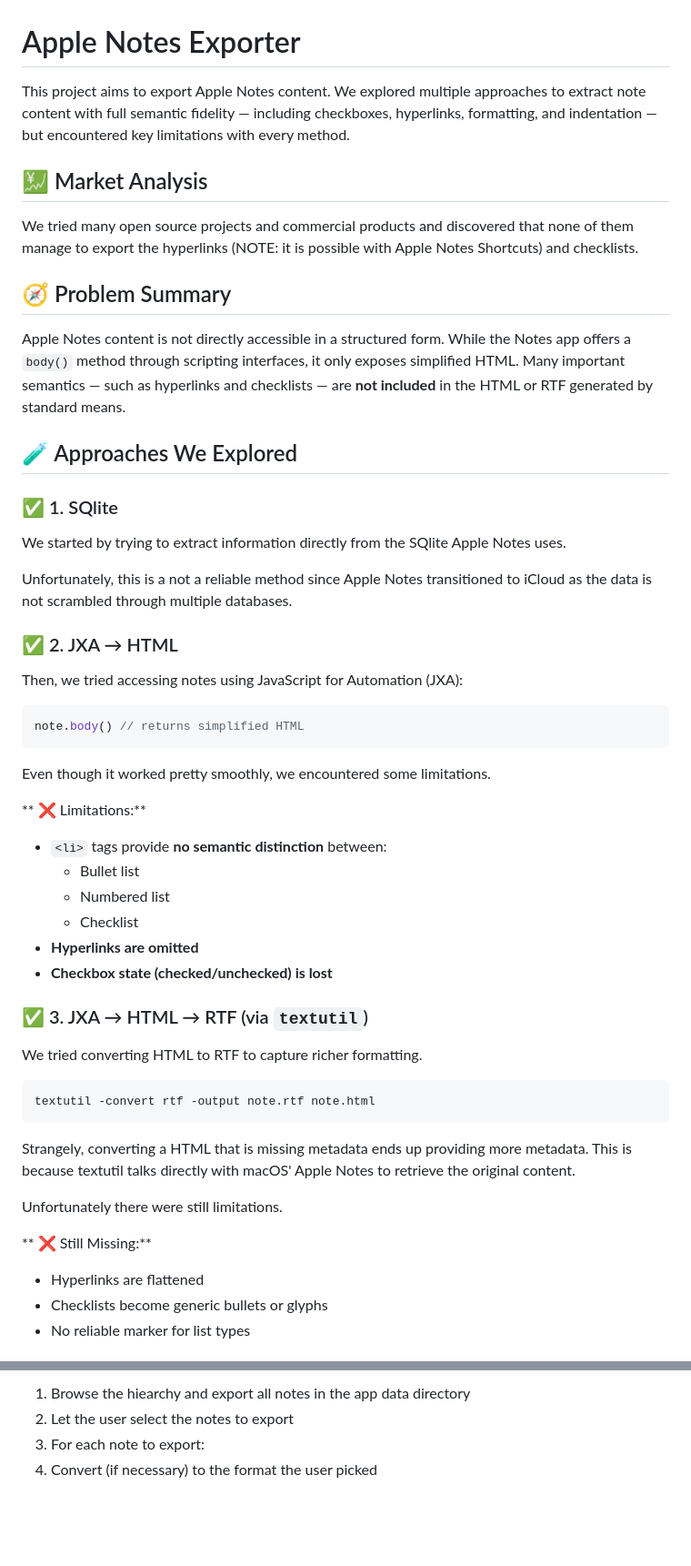
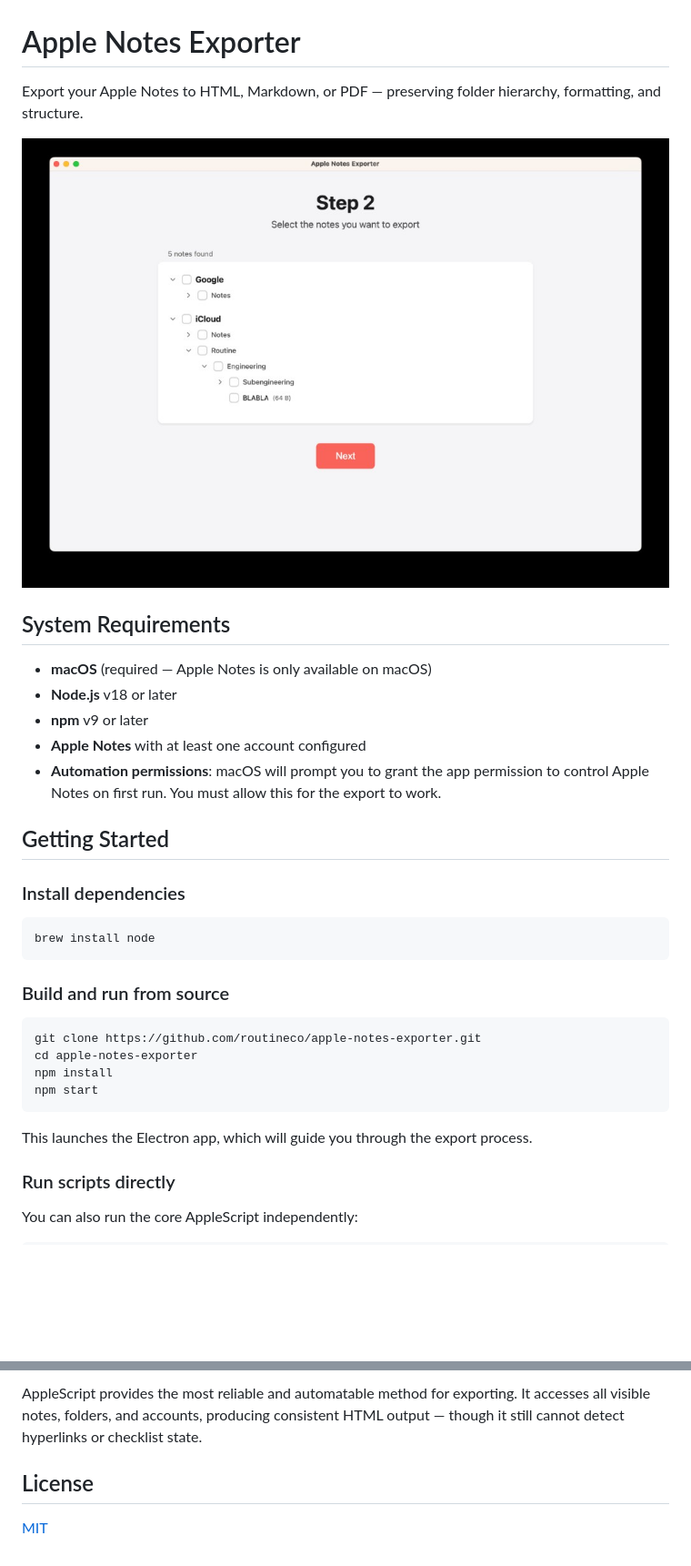
Before and after one commit to routineco/apple-notes-exporter, a Markdown page: README.md, 2 parts joined by grey strips. Shown at 91% size. Rendered like a GitHub page; pictures changed too: assets/screenshot.png (added); blank space fills up the shorter version.

````diff
--- a/README.md
+++ b/README.md
@@ -1,55 +1,37 @@
 # Apple Notes Exporter
 
-This project aims to export Apple Notes content. We explored multiple approaches to extract note content with full semantic fidelity — including checkboxes, hyperlinks, formatting, and indentation — but encountered key limitations with every method.
+Export your Apple Notes to HTML, Markdown, or PDF — preserving folder hierarchy, formatting, and structure.
 
-## 💹 Market Analysis
+![Apple Notes Exporter](assets/screenshot.png)
 
-We tried many open source projects and commercial products and discovered that none of them manage to export the hyperlinks (NOTE: it is possible with Apple Notes Shortcuts) and checklists.
+## System Requirements
 
-## 🧭 Problem Summary
+- **macOS** (required — Apple Notes is only available on macOS)
+- **Node.js** v18 or later
+- **npm** v9 or later
+- **Apple Notes** with at least one account configured
+- **Automation permissions**: macOS will prompt you to grant the app permission to control Apple Notes on first run. You must allow this for the export to work.
 
-Apple Notes content is not directly accessible in a structured form. While the Notes app offers a `body()` method through scripting interfaces, it only exposes simplified HTML. Many important semantics — such as hyperlinks and checklists — are **not included** in the HTML or RTF generated by standard means.
+## Getting Started
 
-## 🧪 Approaches We Explored
+### Install dependencies
 
-### ✅ 1. SQlite
-
-We started by trying to extract information directly from the SQlite Apple Notes uses.
-
-Unfortunately, this is a not a reliable method since Apple Notes transitioned to iCloud as the data is not scrambled through multiple databases.
-
-### ✅ 2. JXA → HTML
-
-Then, we tried accessing notes using JavaScript for Automation (JXA):
-
-```js
-note.body() // returns simplified HTML
+```sh
+brew install node
 ```
 
-Even though it worked pretty smoothly, we encountered some limitations.
-
-** ❌ Limitations:**
-- `<li>` tags provide **no semantic distinction** between:
-  - Bullet list
-  - Numbered list
-  - Checklist
-- **Hyperlinks are omitted**
-- **Checkbox state (checked/unchecked) is lost**
-
-### ✅ 3. JXA → HTML → RTF (via `textutil`)
-
-We tried converting HTML to RTF to capture richer formatting.
+### Build and run from source
 
 ```sh
-textutil -convert rtf -output note.rtf note.html
+git clone https://github.com/routineco/apple-notes-exporter.git
+cd apple-notes-exporter
+npm install
+npm start
 ```
 
-Strangely, converting a HTML that is missing metadata ends up providing more metadata. This is because textutil talks directly with macOS' Apple Notes to retrieve the original content.
+This launches the Electron app, which will guide you through the export process.
 
-Unfortunately there were still limitations.
+### Run scripts directly
 
-** ❌ Still Missing:**
-- Hyperlinks are flattened
-- Checklists become generic bullets or glyphs
-- No reliable marker for list types
+You can also run the core AppleScript independently:
 
@@ -130,5 +80,6 @@ The exporting was therefore merged with the listing. The flow is therefore now:
 
-1. Browse the hiearchy and export all notes in the app data directory
-2. Let the user select the notes to export
-3. For each note to export:
-  1. Convert (if necessary) to the format the user picked
+AppleScript provides the most reliable and automatable method for exporting. It accesses all visible notes, folders, and accounts, producing consistent HTML output — though it still cannot detect hyperlinks or checklist state.
+
+## License
+
+[MIT](LICENSE)
````
Also changed, not shown: other parts of README.md (+24 -56 lines), 5 other files.
